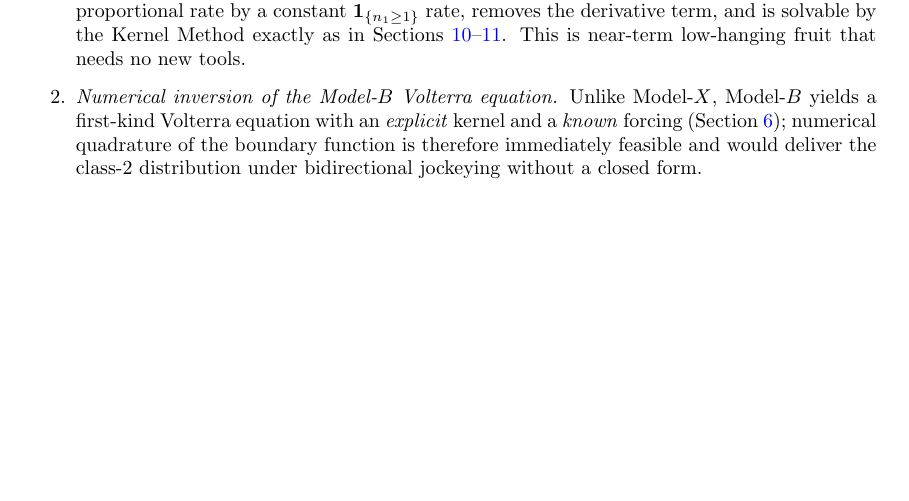
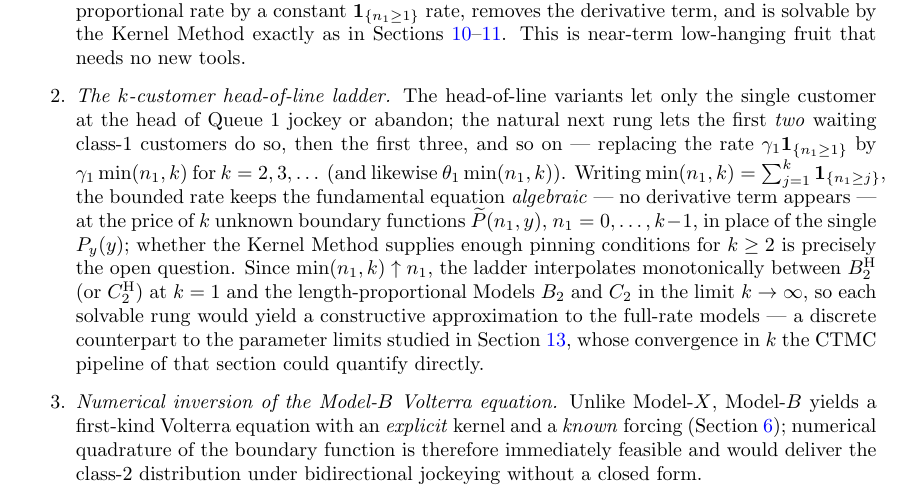
Before and after one commit to M-M-Vic/M-Thesis---Notes, a LaTeX paper (main.tex, which reads chapters/14_conclusion.tex): part of page 98 of 99 before the commit and part of page 98 of 100 after it, cut so that both start at the same text, the shorter picture padded with empty space. Compiled offline with pdfLaTeX.

Commit message:
docs: future-work bullet on the k-customer head-of-line ladder
New item 2 in the future-work list: generalise the head-of-line rate
1{n1>=1} to min(n1,k) for k=2,3,..., interpolating monotonically between
BH/CH (k=1) and the length-proportional B2/C2 (k->infinity). Notes that
the equation stays algebraic with k unknown boundary functions, that the
pinning-condition count for k>=2 is the open question, and that the CTMC
pipeline can quantify convergence in k.

Co-Authored-By: Claude Fable 5 <noreply@anthropic.com>

```diff
--- a/chapters/14_conclusion.tex
+++ b/chapters/14_conclusion.tex
@@ -25,6 +25,7 @@ The contribution is bounded by assumptions stated here proactively. Every result
 Several extensions follow directly from the machinery already built, ranked here from the most immediate.
 \begin{enumerate}
   \item \emph{Head-of-line versions of the remaining models.} The head-of-line collapse that made Models~$\BH$ and~$\CH$ algebraic applies verbatim to the still-unsolved members of the hierarchy --- a head-of-line $B_1$ ($2\to1$ jockeying), $C$ and $C_1$ (class-2 and two-class abandonment), and even a head-of-line $X$ carrying \emph{both} mechanisms at the queue head. Each replaces a length-proportional rate by a constant $\mathbf 1_{\{n_1\ge1\}}$ rate, removes the derivative term, and is solvable by the Kernel Method exactly as in Sections~\ref{sec:model_b21}--\ref{sec:model_c21}. This is near-term low-hanging fruit that needs no new tools.
+  \item \emph{The $k$-customer head-of-line ladder.} The head-of-line variants let only the single customer at the head of Queue~1 jockey or abandon; the natural next rung lets the first \emph{two} waiting class-1 customers do so, then the first three, and so on --- replacing the rate $\gamma_1\mathbf 1_{\{n_1\ge1\}}$ by $\gamma_1\min(n_1,k)$ for $k=2,3,\dots$ (and likewise $\theta_1\min(n_1,k)$). Writing $\min(n_1,k)=\sum_{j=1}^{k}\mathbf 1_{\{n_1\ge j\}}$, the bounded rate keeps the fundamental equation \emph{algebraic} --- no derivative term appears --- at the price of $k$ unknown boundary functions $\widetilde P(n_1,y)$, $n_1=0,\dots,k-1$, in place of the single $P_y(y)$; whether the Kernel Method supplies enough pinning conditions for $k\ge2$ is precisely the open question. Since $\min(n_1,k)\uparrow n_1$, the ladder interpolates monotonically between $\BH$ (or $\CH$) at $k=1$ and the length-proportional Models~$B_2$ and~$C_2$ in the limit $k\to\infty$, so each solvable rung would yield a constructive approximation to the full-rate models --- a discrete counterpart to the parameter limits studied in Section~\ref{sec:results}, whose convergence in $k$ the CTMC pipeline of that section could quantify directly.
   \item \emph{Numerical inversion of the Model-$B$ Volterra equation.} Unlike Model-$X$, Model-$B$ yields a first-kind Volterra equation with an \emph{explicit} kernel and a \emph{known} forcing (Section~\ref{sec:model_b}); numerical quadrature of the boundary function is therefore immediately feasible and would deliver the class-2 distribution under bidirectional jockeying without a closed form.
   \item \emph{Boundary-value methods for Model-$B$.} A closed-form attack on the same equation belongs to the Riemann--Hilbert and boundary-value tradition of~\cite{fayolle1999random,cohenboxma1983boundary}; the straight-line characteristics of Model-$B$ make it the natural first test case for importing that machinery into the present framework.
   \item \emph{Tagged-customer sojourns.} The end-to-end delay of a class-2 customer in Model-$B_2$, followed across a possible jockeying transition, and the conditional time-to-service in Model-$C_2$ --- the latter already estimated by simulation as $\condWoneCtwo$ against the count-based $\uncondWoneCtwo$ --- both call for an analytic tagged-customer treatment that the mean-based analysis here does not provide.
```
Also changed, not shown: main.pdf.
